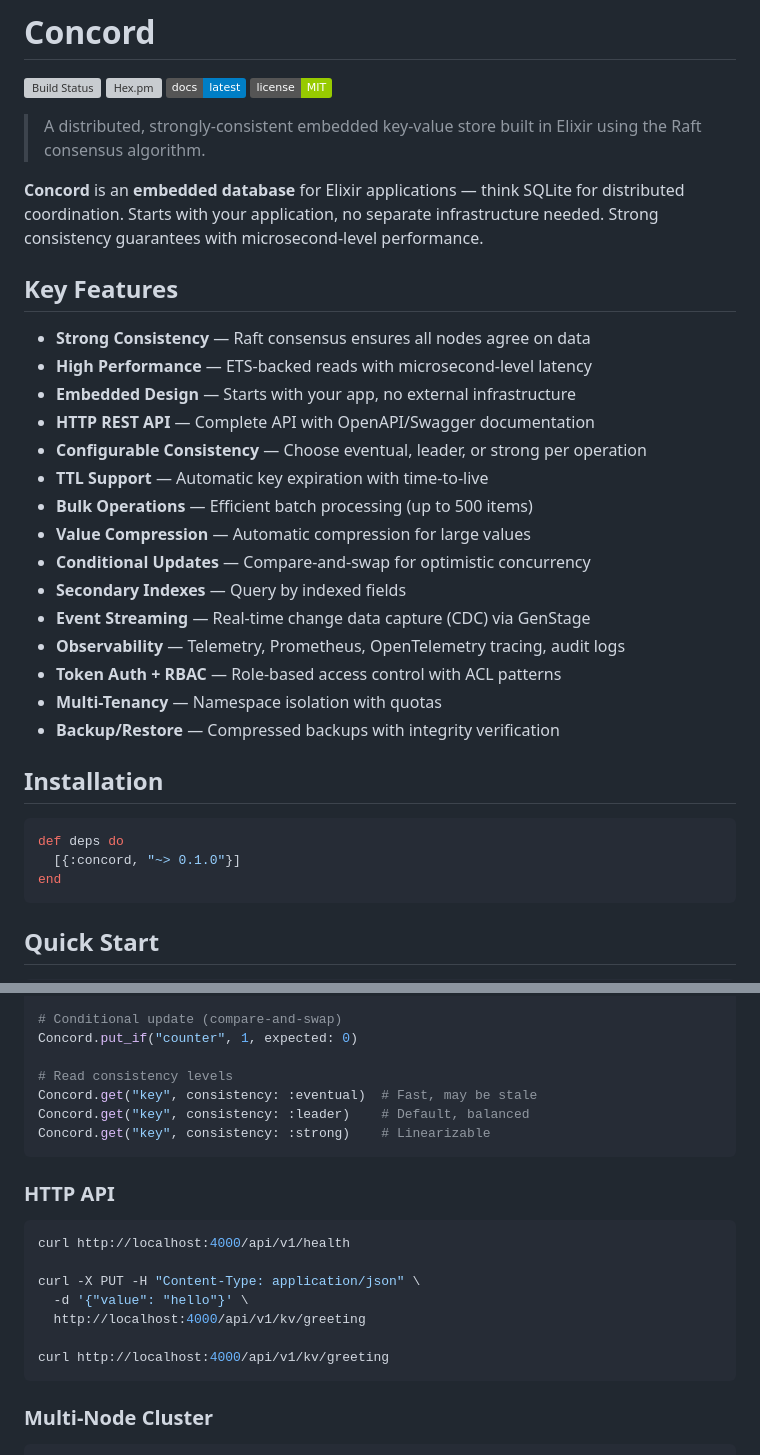
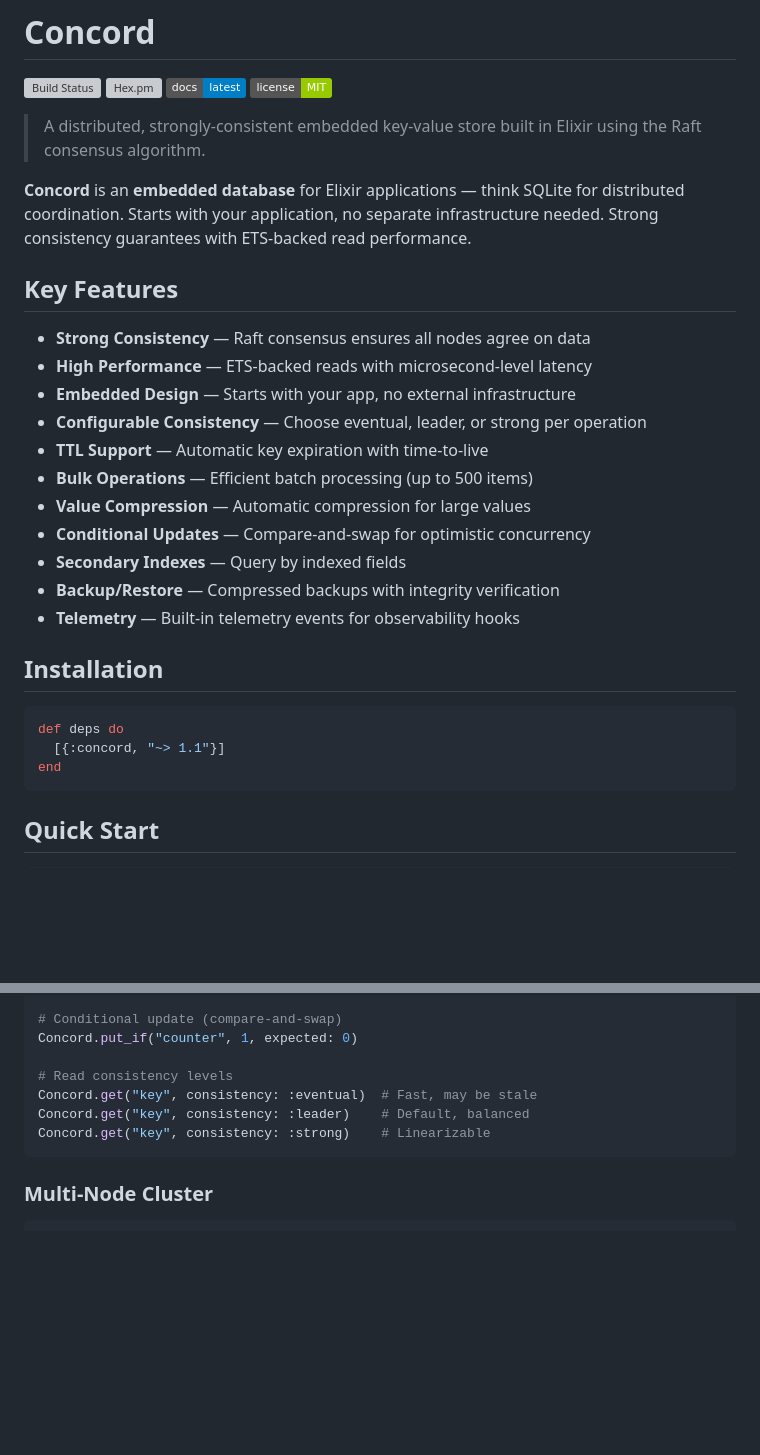
Before and after one commit to gsmlg-dev/concord, a Markdown page: README.md, 2 parts joined by grey strips. Rendered like a GitHub page; badges without logos; blank space fills up the shorter version; grey boxes are pictures that could not be loaded.

````diff
--- a/README.md
+++ b/README.md
@@ -7,31 +7,27 @@
 
 > A distributed, strongly-consistent embedded key-value store built in Elixir using the Raft consensus algorithm.
 
-**Concord** is an **embedded database** for Elixir applications — think SQLite for distributed coordination. Starts with your application, no separate infrastructure needed. Strong consistency guarantees with microsecond-level performance.
+**Concord** is an **embedded database** for Elixir applications — think SQLite for distributed coordination. Starts with your application, no separate infrastructure needed. Strong consistency guarantees with ETS-backed read performance.
 
 ## Key Features
 
 - **Strong Consistency** — Raft consensus ensures all nodes agree on data
 - **High Performance** — ETS-backed reads with microsecond-level latency
 - **Embedded Design** — Starts with your app, no external infrastructure
-- **HTTP REST API** — Complete API with OpenAPI/Swagger documentation
 - **Configurable Consistency** — Choose eventual, leader, or strong per operation
 - **TTL Support** — Automatic key expiration with time-to-live
 - **Bulk Operations** — Efficient batch processing (up to 500 items)
 - **Value Compression** — Automatic compression for large values
 - **Conditional Updates** — Compare-and-swap for optimistic concurrency
 - **Secondary Indexes** — Query by indexed fields
-- **Event Streaming** — Real-time change data capture (CDC) via GenStage
-- **Observability** — Telemetry, Prometheus, OpenTelemetry tracing, audit logs
-- **Token Auth + RBAC** — Role-based access control with ACL patterns
-- **Multi-Tenancy** — Namespace isolation with quotas
 - **Backup/Restore** — Compressed backups with integrity verification
+- **Telemetry** — Built-in telemetry events for observability hooks
 
 ## Installation
 
 ```elixir
 def deps do
-  [{:concord, "~> 0.1.0"}]
+  [{:concord, "~> 1.1"}]
 end
 ```
 
@@ -59,18 +55,6 @@ Concord.get("key", consistency: :leader)    # Default, balanced
 Concord.get("key", consistency: :strong)    # Linearizable
 ```
 
-### HTTP API
-
-```bash
-curl http://localhost:4000/api/v1/health
-
-curl -X PUT -H "Content-Type: application/json" \
-  -d '{"value": "hello"}' \
-  http://localhost:4000/api/v1/kv/greeting
-
-curl http://localhost:4000/api/v1/kv/greeting
-```
-
 ### Multi-Node Cluster
 
 ```bash
````
Also changed, not shown: other parts of README.md (+0 -13 lines), CLAUDE.md (+2 -2 lines).
